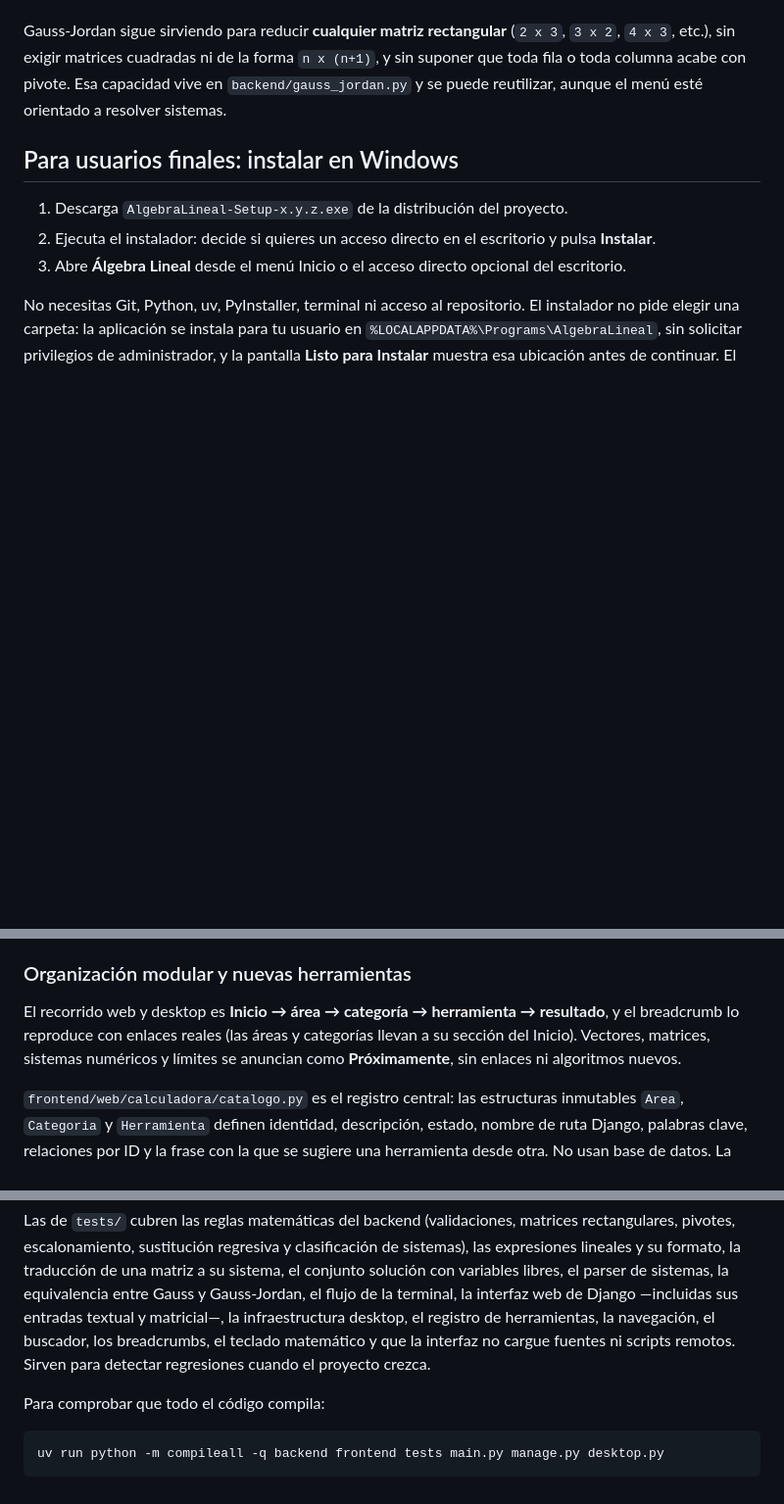
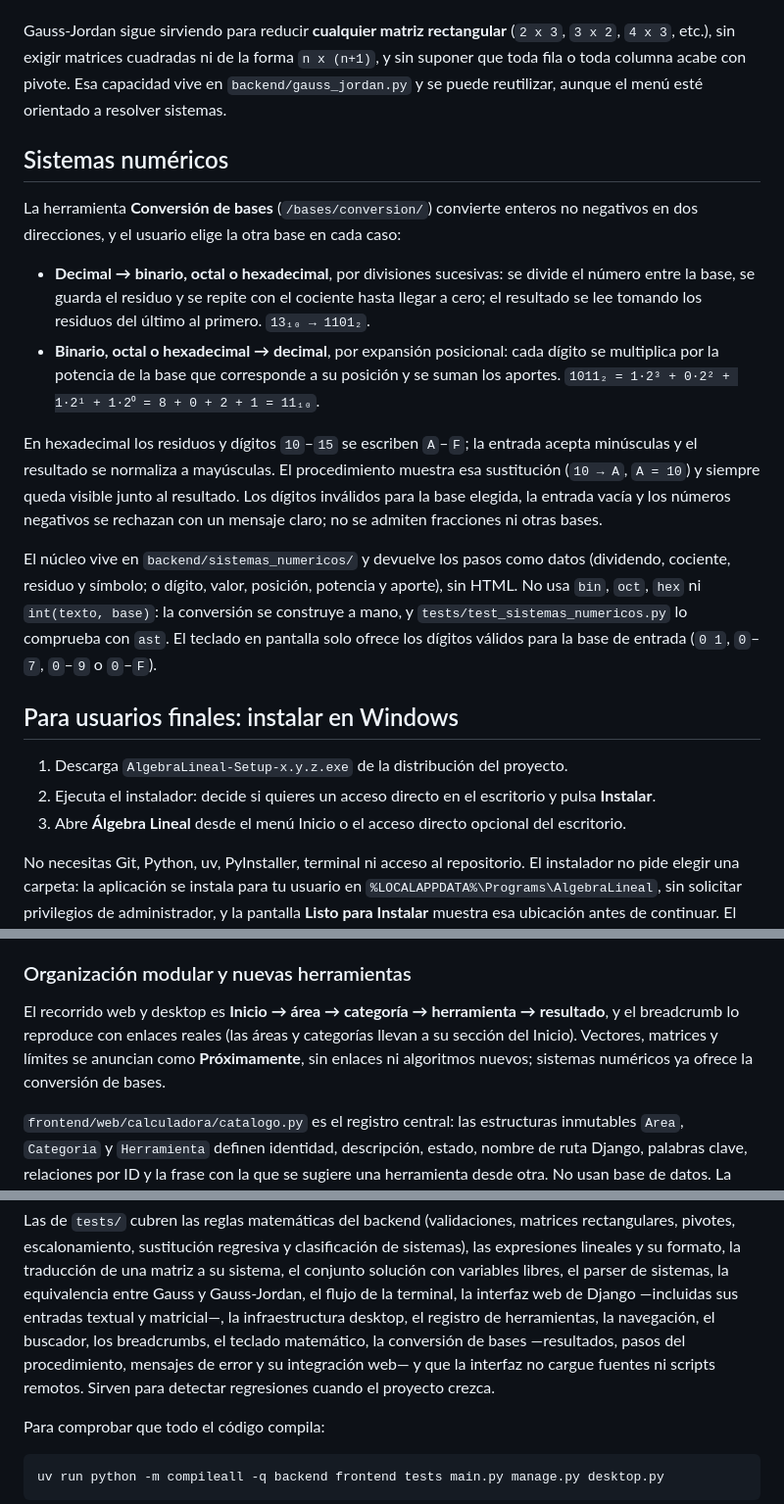
Before and after one commit to rodolfo-collado/Algebra-Lineal, a Markdown page: README.md, 3 parts joined by grey strips. Shown at 98% size. Rendered like a GitHub page; blank space fills up the shorter version.

Commit message:
docs: describir sistemas numéricos en el README
Funcionalidad, algoritmos de conversión, restricciones del núcleo,
cobertura de pruebas y estructura de backend/sistemas_numericos/.

```diff
--- a/README.md
+++ b/README.md
@@ -191,6 +194,34 @@ Gauss-Jordan sigue sirviendo para reducir **cualquier matriz rectangular**
 capacidad vive en `backend/gauss_jordan.py` y se puede reutilizar, aunque el menú
 esté orientado a resolver sistemas.
 
+## Sistemas numéricos
+
+La herramienta **Conversión de bases** (`/bases/conversion/`) convierte enteros
+no negativos en dos direcciones, y el usuario elige la otra base en cada caso:
+
+- **Decimal → binario, octal o hexadecimal**, por divisiones sucesivas: se
+  divide el número entre la base, se guarda el residuo y se repite con el
+  cociente hasta llegar a cero; el resultado se lee tomando los residuos del
+  último al primero. `13₁₀ → 1101₂`.
+- **Binario, octal o hexadecimal → decimal**, por expansión posicional: cada
+  dígito se multiplica por la potencia de la base que corresponde a su posición
+  y se suman los aportes. `1011₂ = 1·2³ + 0·2² + 1·2¹ + 1·2⁰ = 8 + 0 + 2 + 1 =
+  11₁₀`.
+
+En hexadecimal los residuos y dígitos `10`–`15` se escriben `A`–`F`; la entrada
+acepta minúsculas y el resultado se normaliza a mayúsculas. El procedimiento
+muestra esa sustitución (`10 → A`, `A = 10`) y siempre queda visible junto al
+resultado. Los dígitos inválidos para la base elegida, la entrada vacía y los
+números negativos se rechazan con un mensaje claro; no se admiten fracciones ni
+otras bases.
+
+El núcleo vive en `backend/sistemas_numericos/` y devuelve los pasos como datos
+(dividendo, cociente, residuo y símbolo; o dígito, valor, posición, potencia y
+aporte), sin HTML. No usa `bin`, `oct`, `hex` ni `int(texto, base)`: la
+conversión se construye a mano, y `tests/test_sistemas_numericos.py` lo
+comprueba con `ast`. El teclado en pantalla solo ofrece los dígitos válidos para
+la base de entrada (`0 1`, `0`–`7`, `0`–`9` o `0`–`F`).
+
 ## Para usuarios finales: instalar en Windows
 
 1. Descarga `AlgebraLineal-Setup-x.y.z.exe` de la distribución del proyecto.
@@ -332,9 +363,9 @@ teclado y los botones de estructura requieren JavaScript.
 
 El recorrido web y desktop es **Inicio → área → categoría → herramienta →
 resultado**, y el breadcrumb lo reproduce con enlaces reales (las áreas y
-categorías llevan a su sección del Inicio). Vectores, matrices, sistemas
-numéricos y límites se anuncian como **Próximamente**, sin enlaces ni
-algoritmos nuevos.
+categorías llevan a su sección del Inicio). Vectores, matrices y límites se
+anuncian como **Próximamente**, sin enlaces ni algoritmos nuevos; sistemas
+numéricos ya ofrece la conversión de bases.
 
 `frontend/web/calculadora/catalogo.py` es el registro central: las estructuras
 inmutables `Area`, `Categoria` y `Herramienta` definen identidad, descripción,
@@ -534,8 +565,10 @@ su sistema, el conjunto solución con variables libres, el parser de sistemas, l
 equivalencia entre Gauss y Gauss-Jordan, el flujo de la terminal, la interfaz web
 de Django —incluidas sus entradas textual y matricial—, la infraestructura
 desktop, el registro de herramientas, la navegación, el buscador, los
-breadcrumbs, el teclado matemático y que la interfaz no cargue fuentes ni
-scripts remotos. Sirven para detectar regresiones cuando el proyecto crezca.
+breadcrumbs, el teclado matemático, la conversión de bases —resultados,
+pasos del procedimiento, mensajes de error y su integración web— y que la
+interfaz no cargue fuentes ni scripts remotos. Sirven para detectar regresiones
+cuando el proyecto crezca.
 
 Para comprobar que todo el código compila:
 
```
Also changed, not shown: other parts of README.md (+8 -1 lines).
